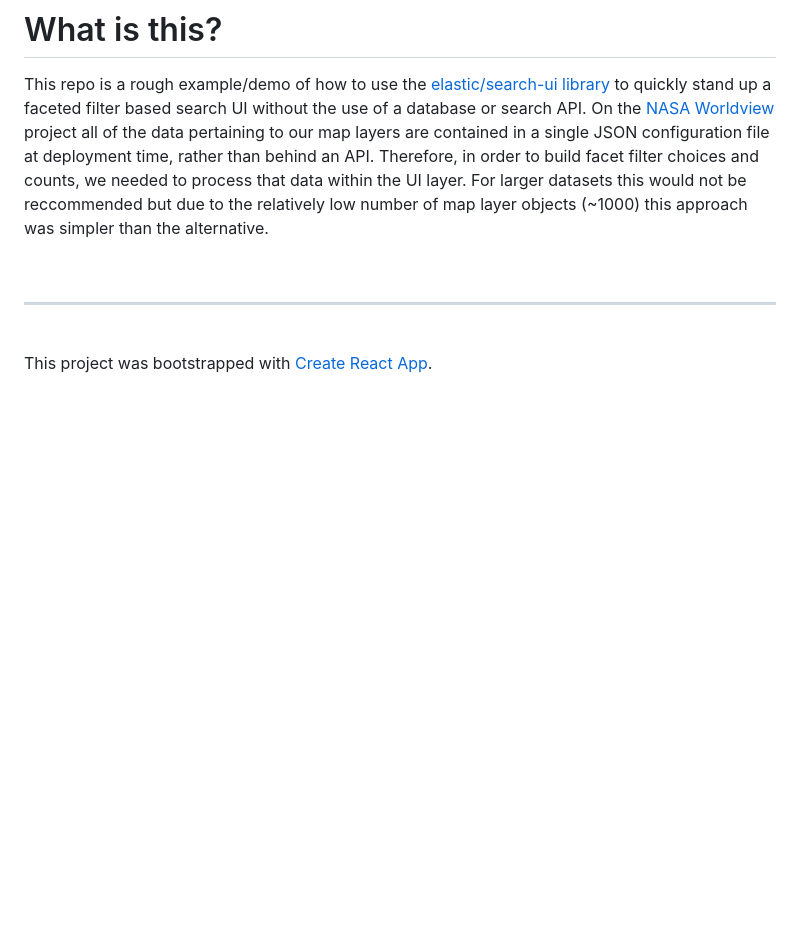
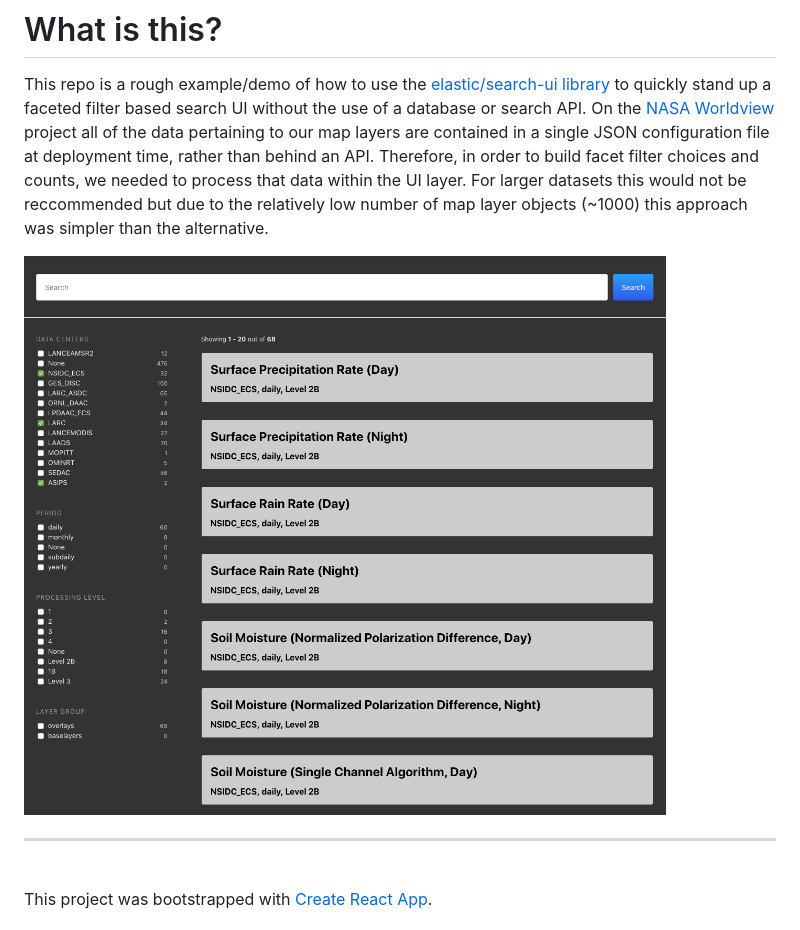
Before and after one commit to jasontk19/search-ui-layers, a Markdown page: README.md, the part around the change. GitHub-like rendering; pictures changed too: screenshot.png (added); blank space fills up the shorter version.

Commit message:
add screenshot

```diff
--- a/README.md
+++ b/README.md
@@ -2,6 +2,7 @@
 
 This repo is a rough example/demo of how to use the [elastic/search-ui library](https://github.com/elastic/search-ui) to quickly stand up a faceted filter based search UI without the use of a database or search API.  On the [NASA Worldview](https://github.com/nasa-gibs/worldview) project all of the data pertaining to our map layers are contained in a single JSON configuration file at deployment time, rather than behind an API.  Therefore, in order to build facet filter choices and counts, we needed to process that data within the UI layer.  For larger datasets this would not be reccommended but due to the relatively low number of map layer objects (~1000) this approach was simpler than the alternative.
 
+![App Screenshot](/screenshot.png)
 <br/>
 <hr/>
 <br/>
```
